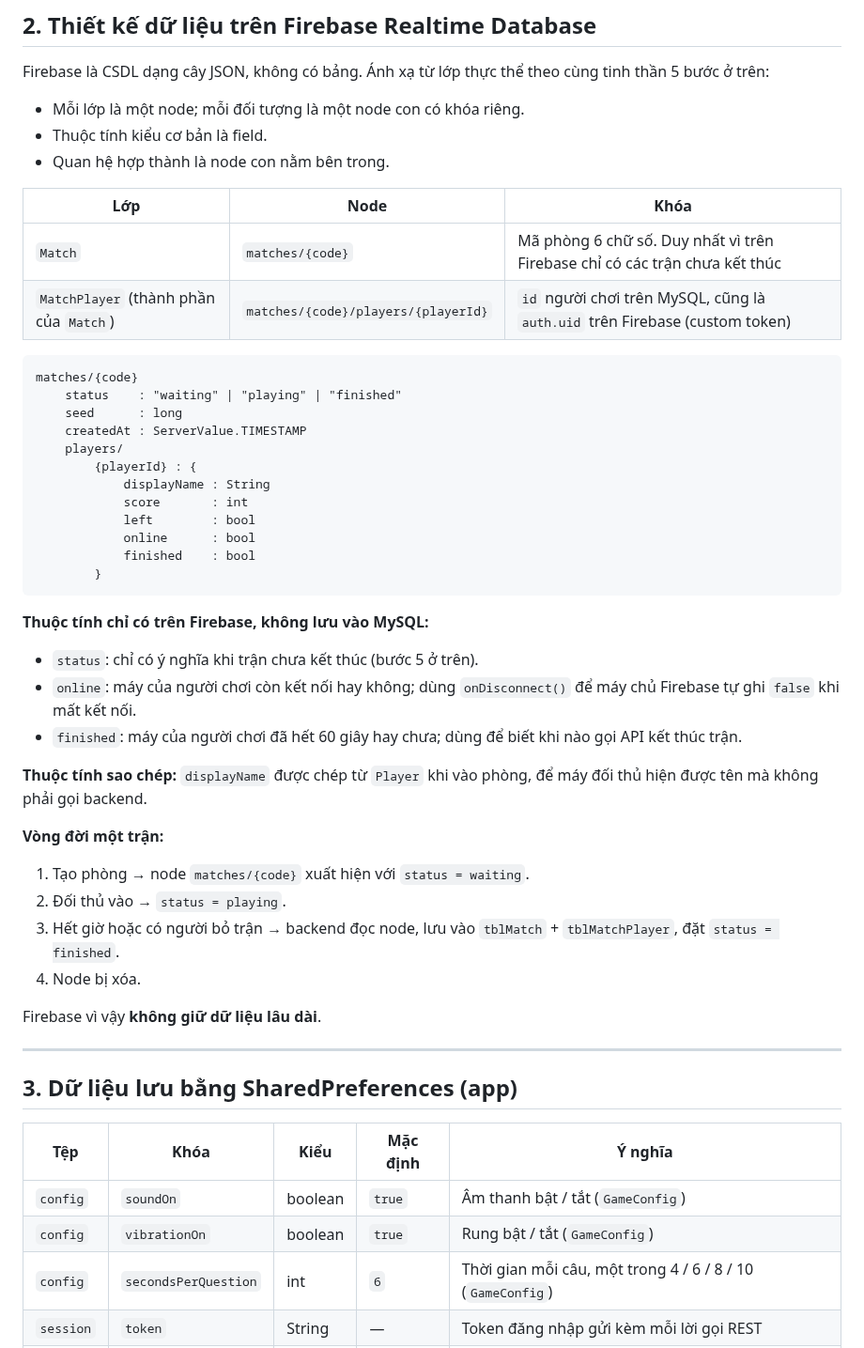
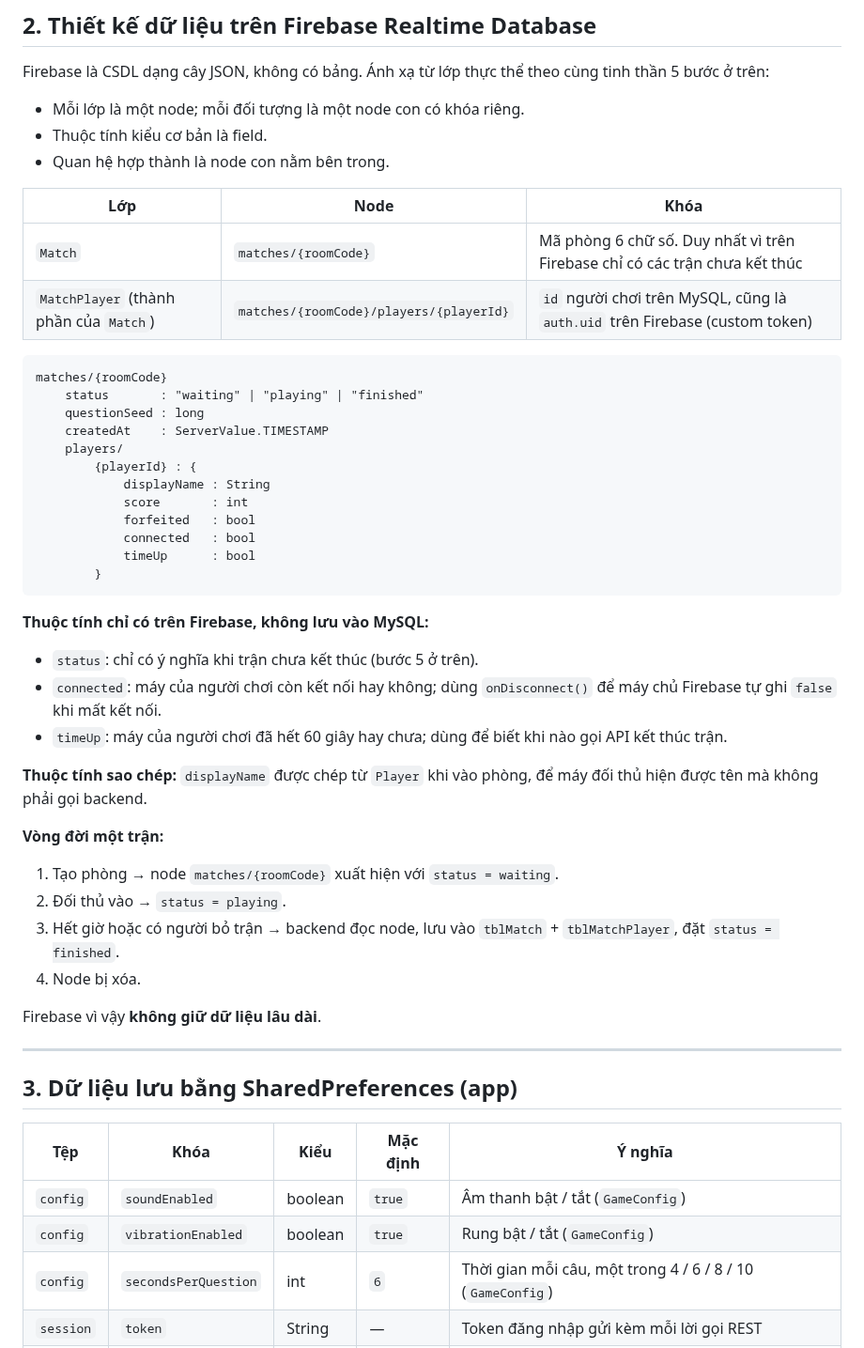
Before and after one commit to HungNguyenBa1811/math-dash, a Markdown page: docs/chung/03-csdl.md, the part around one of its changes. Shown at 94% size. Drawn GitHub-style.

````diff
--- a/docs/chung/03-csdl.md
+++ b/docs/chung/03-csdl.md
@@ -200,33 +198,33 @@ Firebase là CSDL dạng cây JSON, không có bảng. Ánh xạ từ lớp th
 
 | Lớp | Node | Khóa |
 |---|---|---|
-| `Match` | `matches/{code}` | Mã phòng 6 chữ số. Duy nhất vì trên Firebase chỉ có các trận chưa kết thúc |
-| `MatchPlayer` (thành phần của `Match`) | `matches/{code}/players/{playerId}` | `id` người chơi trên MySQL, cũng là `auth.uid` trên Firebase (custom token) |
+| `Match` | `matches/{roomCode}` | Mã phòng 6 chữ số. Duy nhất vì trên Firebase chỉ có các trận chưa kết thúc |
+| `MatchPlayer` (thành phần của `Match`) | `matches/{roomCode}/players/{playerId}` | `id` người chơi trên MySQL, cũng là `auth.uid` trên Firebase (custom token) |
 
 ```
-matches/{code}
-    status    : "waiting" | "playing" | "finished"
-    seed      : long
-    createdAt : ServerValue.TIMESTAMP
+matches/{roomCode}
+    status       : "waiting" | "playing" | "finished"
+    questionSeed : long
+    createdAt    : ServerValue.TIMESTAMP
     players/
         {playerId} : {
             displayName : String
             score       : int
-            left        : bool
-            online      : bool
-            finished    : bool
+            forfeited   : bool
+            connected   : bool
+            timeUp      : bool
         }
 ```
 
 **Thuộc tính chỉ có trên Firebase, không lưu vào MySQL:**
 - `status`: chỉ có ý nghĩa khi trận chưa kết thúc (bước 5 ở trên).
-- `online`: máy của người chơi còn kết nối hay không; dùng `onDisconnect()` để máy chủ Firebase tự ghi `false` khi mất kết nối.
-- `finished`: máy của người chơi đã hết 60 giây hay chưa; dùng để biết khi nào gọi API kết thúc trận.
+- `connected`: máy của người chơi còn kết nối hay không; dùng `onDisconnect()` để máy chủ Firebase tự ghi `false` khi mất kết nối.
+- `timeUp`: máy của người chơi đã hết 60 giây hay chưa; dùng để biết khi nào gọi API kết thúc trận.
 
 **Thuộc tính sao chép:** `displayName` được chép từ `Player` khi vào phòng, để máy đối thủ hiện được tên mà không phải gọi backend.
 
 **Vòng đời một trận:**
-1. Tạo phòng → node `matches/{code}` xuất hiện với `status = waiting`.
+1. Tạo phòng → node `matches/{roomCode}` xuất hiện với `status = waiting`.
 2. Đối thủ vào → `status = playing`.
 3. Hết giờ hoặc có người bỏ trận → backend đọc node, lưu vào `tblMatch` + `tblMatchPlayer`, đặt `status = finished`.
 4. Node bị xóa.
@@ -239,8 +237,8 @@ Firebase vì vậy **không giữ dữ liệu lâu dài**.
 
 | Tệp | Khóa | Kiểu | Mặc định | Ý nghĩa |
 |---|---|---|---|---|
-| `config` | `soundOn` | boolean | `true` | Âm thanh bật / tắt (`GameConfig`) |
-| `config` | `vibrationOn` | boolean | `true` | Rung bật / tắt (`GameConfig`) |
+| `config` | `soundEnabled` | boolean | `true` | Âm thanh bật / tắt (`GameConfig`) |
+| `config` | `vibrationEnabled` | boolean | `true` | Rung bật / tắt (`GameConfig`) |
 | `config` | `secondsPerQuestion` | int | `6` | Thời gian mỗi câu, một trong 4 / 6 / 8 / 10 (`GameConfig`) |
 | `session` | `token` | String | — | Token đăng nhập gửi kèm mỗi lời gọi REST |
 | `session` | `playerId` | int | — | `id` người chơi đang đăng nhập |
````
Also changed, not shown: other parts of docs/chung/03-csdl.md (+23 -25 lines), docs/chung/csdl.png, 2 other files.
